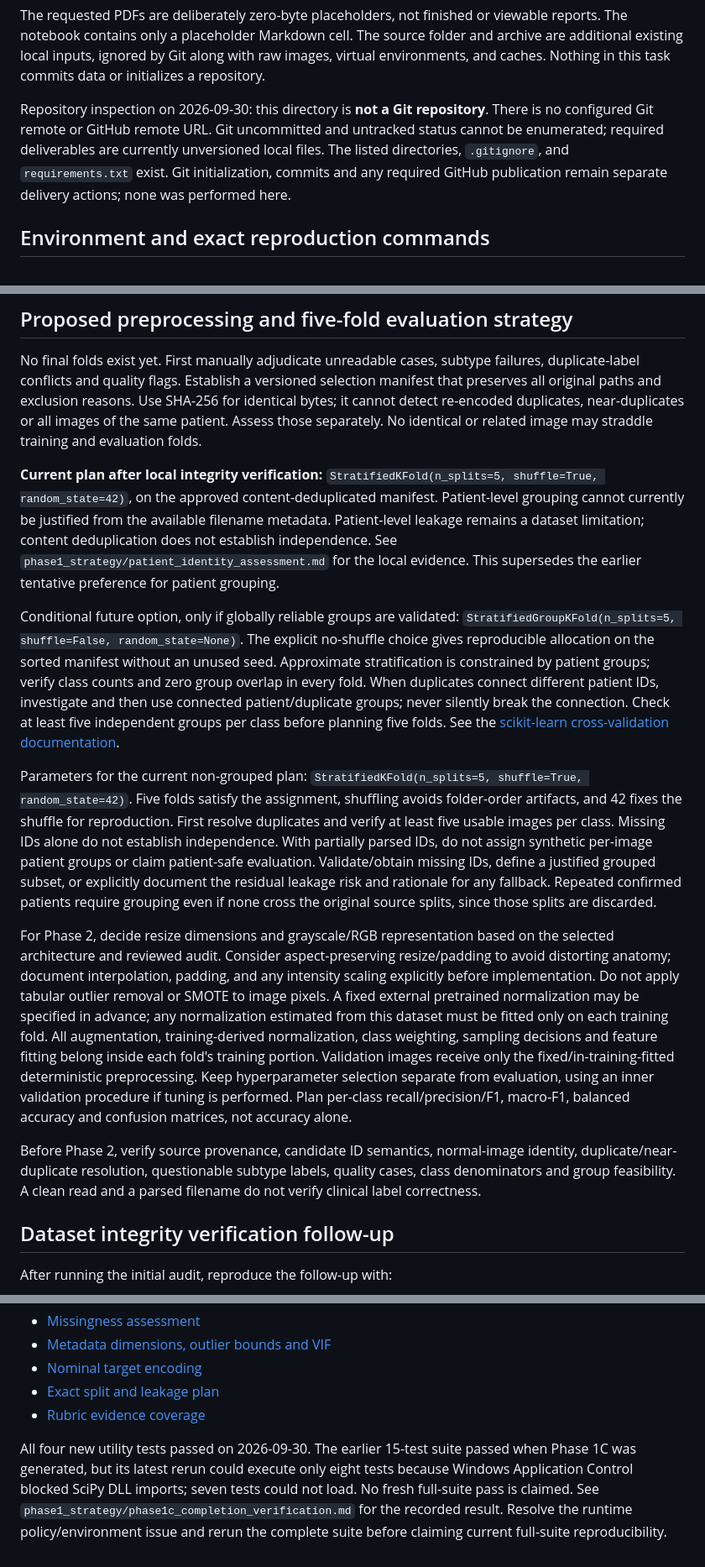
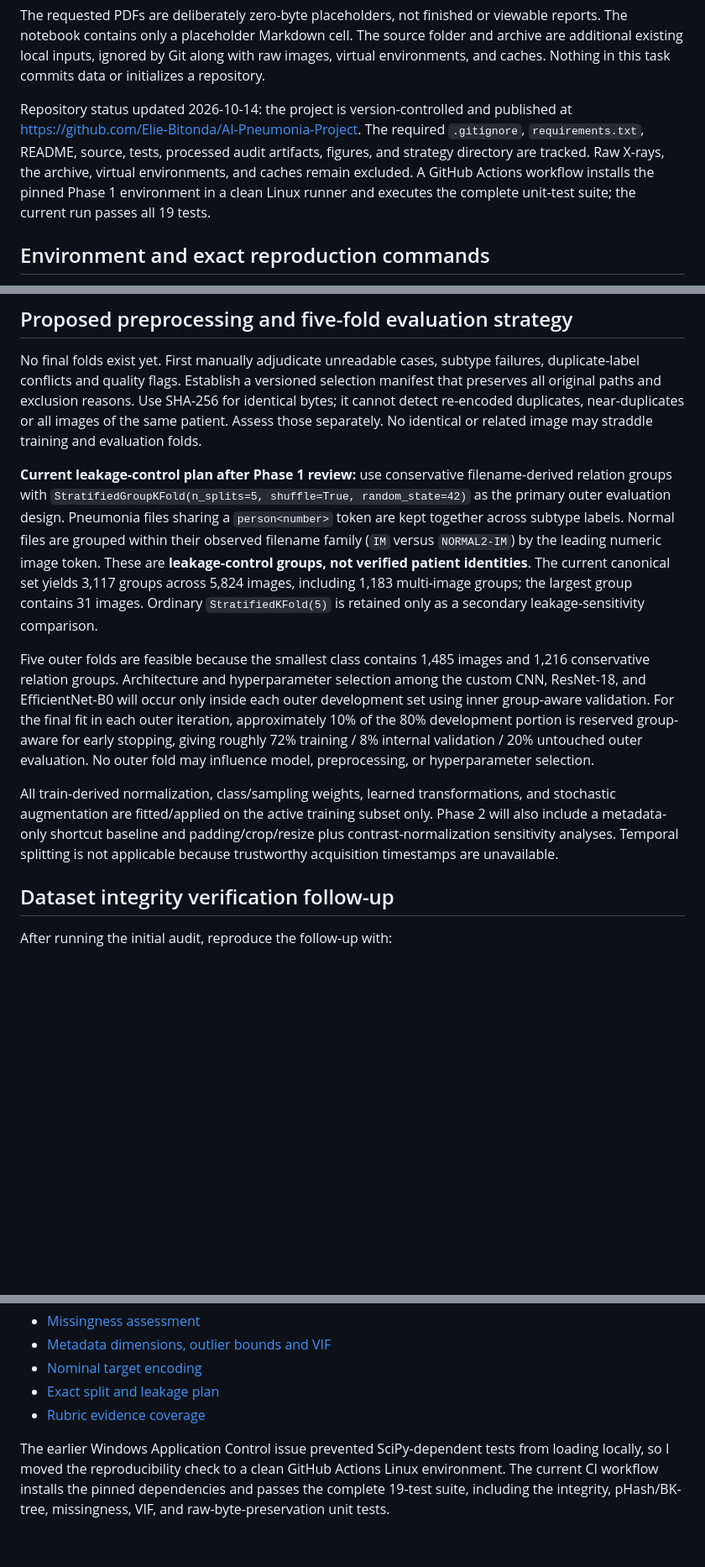
Before and after one commit to Elie-Bitonda/AI-Pneumonia-Project, a Markdown page: README.md, 3 parts joined by grey strips. Shown at 84% size. Rendered like a GitHub page; blank space fills up the shorter version.

Commit message:
Align README with live repo and group-aware validation plan

```diff
--- a/README.md
+++ b/README.md
@@ -93,12 +93,13 @@ The source folder and archive are additional existing local inputs, ignored
 by Git along with raw images, virtual environments, and caches. Nothing in
 this task commits data or initializes a repository.
 
-Repository inspection on 2026-09-30: this directory is **not a Git repository**.
-There is no configured Git remote or GitHub remote URL. Git uncommitted and
-untracked status cannot be enumerated; required deliverables are currently
-unversioned local files. The listed directories, `.gitignore`, and
-`requirements.txt` exist. Git initialization, commits and any required GitHub
-publication remain separate delivery actions; none was performed here.
+Repository status updated 2026-10-14: the project is version-controlled and
+published at https://github.com/Elie-Bitonda/AI-Pneumonia-Project. The required
+`.gitignore`, `requirements.txt`, README, source, tests, processed audit
+artifacts, figures, and strategy directory are tracked. Raw X-rays, the archive,
+virtual environments, and caches remain excluded. A GitHub Actions workflow
+installs the pinned Phase 1 environment in a clean Linux runner and executes the
+complete unit-test suite; the current run passes all 19 tests.
 
 ## Environment and exact reproduction commands
 
@@ -217,54 +218,33 @@ Use SHA-256 for identical bytes; it cannot detect re-encoded duplicates,
 near-duplicates or all images of the same patient. Assess those separately.
 No identical or related image may straddle training and evaluation folds.
 
-**Current plan after local integrity verification:**
-`StratifiedKFold(n_splits=5, shuffle=True, random_state=42)`, on the approved
-content-deduplicated manifest. Patient-level grouping cannot currently be
-justified from the available filename metadata. Patient-level leakage remains
-a dataset limitation; content deduplication does not establish independence.
-See `phase1_strategy/patient_identity_assessment.md` for the local evidence.
-This supersedes the earlier tentative preference for patient grouping.
+**Current leakage-control plan after Phase 1 review:** use conservative
+filename-derived relation groups with
+`StratifiedGroupKFold(n_splits=5, shuffle=True, random_state=42)` as the
+primary outer evaluation design. Pneumonia files sharing a `person<number>`
+token are kept together across subtype labels. Normal files are grouped within
+their observed filename family (`IM` versus `NORMAL2-IM`) by the leading
+numeric image token. These are **leakage-control groups, not verified patient
+identities**. The current canonical set yields 3,117 groups across 5,824
+images, including 1,183 multi-image groups; the largest group contains 31
+images. Ordinary `StratifiedKFold(5)` is retained only as a secondary
+leakage-sensitivity comparison.
 
-Conditional future option, only if globally reliable groups are validated:
-`StratifiedGroupKFold(n_splits=5, shuffle=False, random_state=None)`.
-The explicit no-shuffle choice gives reproducible allocation on the sorted
-manifest without an unused seed. Approximate stratification is constrained
-by patient groups; verify class counts and zero group overlap in every fold.
-When duplicates connect different patient IDs, investigate and then use
-connected patient/duplicate groups; never silently break the connection.
-Check at least five independent groups per class before planning five folds.
-See the [scikit-learn cross-validation documentation](https://scikit-learn.org/stable/modules/cross_validation.html).
+Five outer folds are feasible because the smallest class contains 1,485 images
+and 1,216 conservative relation groups. Architecture and hyperparameter
+selection among the custom CNN, ResNet-18, and EfficientNet-B0 will occur only
+inside each outer development set using inner group-aware validation. For the
+final fit in each outer iteration, approximately 10% of the 80% development
+portion is reserved group-aware for early stopping, giving roughly 72% training
+/ 8% internal validation / 20% untouched outer evaluation. No outer fold may
+influence model, preprocessing, or hyperparameter selection.
 
-Parameters for the current non-grouped plan:
-`StratifiedKFold(n_splits=5, shuffle=True, random_state=42)`. Five folds satisfy
-the assignment, shuffling avoids folder-order artifacts, and 42 fixes the
-shuffle for reproduction. First resolve duplicates and verify at least five
-usable images per class. Missing IDs alone do not establish independence.
-With partially parsed IDs, do not assign synthetic per-image patient groups
-or claim patient-safe evaluation. Validate/obtain missing IDs, define a
-justified grouped subset, or explicitly document the residual leakage risk
-and rationale for any fallback. Repeated confirmed patients require grouping
-even if none cross the original source splits, since those splits are discarded.
-
-For Phase 2, decide resize dimensions and grayscale/RGB representation based
-on the selected architecture and reviewed audit. Consider aspect-preserving
-resize/padding to avoid distorting anatomy; document interpolation, padding,
-and any intensity scaling explicitly before implementation. Do not apply
-tabular outlier removal or SMOTE to image pixels. A fixed external pretrained
-normalization may be specified in advance; any normalization estimated from
-this dataset must be fitted only on each training fold. All augmentation,
-training-derived normalization, class weighting, sampling decisions and
-feature fitting belong inside each fold's training portion. Validation images
-receive only the fixed/in-training-fitted deterministic preprocessing. Keep
-hyperparameter selection separate from evaluation, using an inner validation
-procedure if tuning is performed. Plan per-class recall/precision/F1, macro-F1,
-balanced accuracy and confusion matrices, not accuracy alone.
-
-Before Phase 2, verify source provenance, candidate ID semantics, normal-image
-identity, duplicate/near-duplicate resolution, questionable subtype labels,
-quality cases, class denominators and group feasibility. A clean read and a
-parsed filename do not verify clinical label correctness.
-
+All train-derived normalization, class/sampling weights, learned
+transformations, and stochastic augmentation are fitted/applied on the active
+training subset only. Phase 2 will also include a metadata-only shortcut
+baseline and padding/crop/resize plus contrast-normalization sensitivity
+analyses. Temporal splitting is not applicable because trustworthy acquisition
+timestamps are unavailable.
 ## Dataset integrity verification follow-up
 
 After running the initial audit, reproduce the follow-up with:
@@ -404,10 +384,8 @@ Evidence and decisions:
 - [Exact split and leakage plan](phase1_strategy/split_and_leakage_plan.md)
 - [Rubric evidence coverage](phase1_strategy/rubric_completion_check.md)
 
-All four new utility tests passed on 2026-09-30. The earlier 15-test suite
-passed when Phase 1C was generated, but its latest rerun could execute only
-eight tests because Windows Application Control blocked SciPy DLL imports;
-seven tests could not load. No fresh full-suite pass is claimed. See
-`phase1_strategy/phase1c_completion_verification.md` for the recorded result.
-Resolve the runtime policy/environment issue and rerun the complete suite
-before claiming current full-suite reproducibility.
+The earlier Windows Application Control issue prevented SciPy-dependent tests
+from loading locally, so I moved the reproducibility check to a clean GitHub
+Actions Linux environment. The current CI workflow installs the pinned
+dependencies and passes the complete 19-test suite, including the integrity,
+pHash/BK-tree, missingness, VIF, and raw-byte-preservation unit tests.
```
